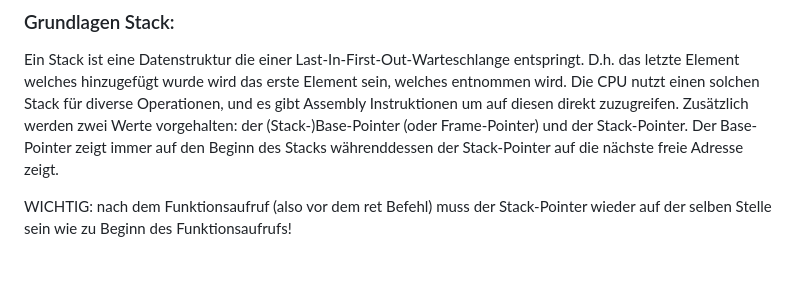
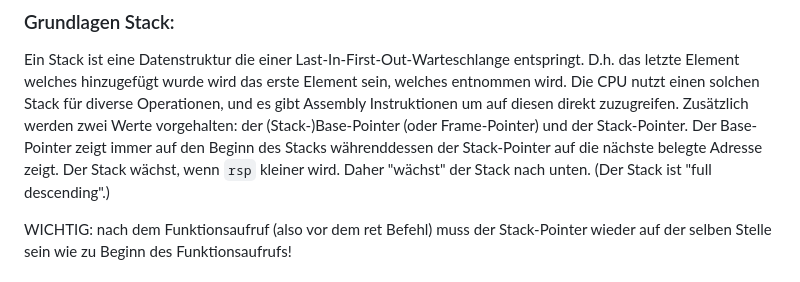
Before and after one commit to Siedler/NASM-Assembly-Cheat-Sheet, a Markdown page: Cheat-Sheet.md, the part around the change. Rendered like a GitHub page.

Commit message:
Update Cheat-Sheet.md
Information über Stack korrigiert. Das alte Dokument beschreibt den Stack als empty descending, obwohl er full descending ist. (Zum Beispiel ist `[rsp]` initial mit `argc` belegt.)

```diff
--- a/Cheat-Sheet.md
+++ b/Cheat-Sheet.md
@@ -385,7 +385,9 @@ Assembly Instruktionen um auf diesen direkt zuzugreifen.
 Zusätzlich werden zwei Werte vorgehalten: der (Stack-)Base-Pointer
 (oder Frame-Pointer) und der Stack-Pointer.
 Der Base-Pointer zeigt immer auf den Beginn des Stacks währenddessen der
-Stack-Pointer auf die nächste freie Adresse zeigt.
+Stack-Pointer auf die nächste belegte Adresse zeigt.
+Der Stack wächst, wenn `rsp` kleiner wird. Daher "wächst" der Stack nach
+unten. (Der Stack ist "full descending".)
 
 WICHTIG: nach dem Funktionsaufruf (also vor dem ret Befehl)
 muss der Stack-Pointer wieder auf der selben Stelle sein wie zu Beginn des
```
